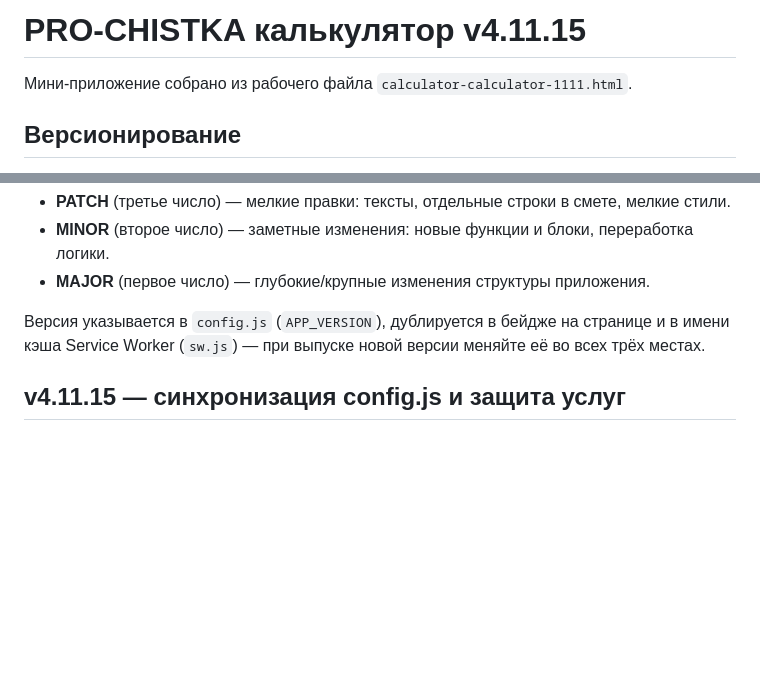
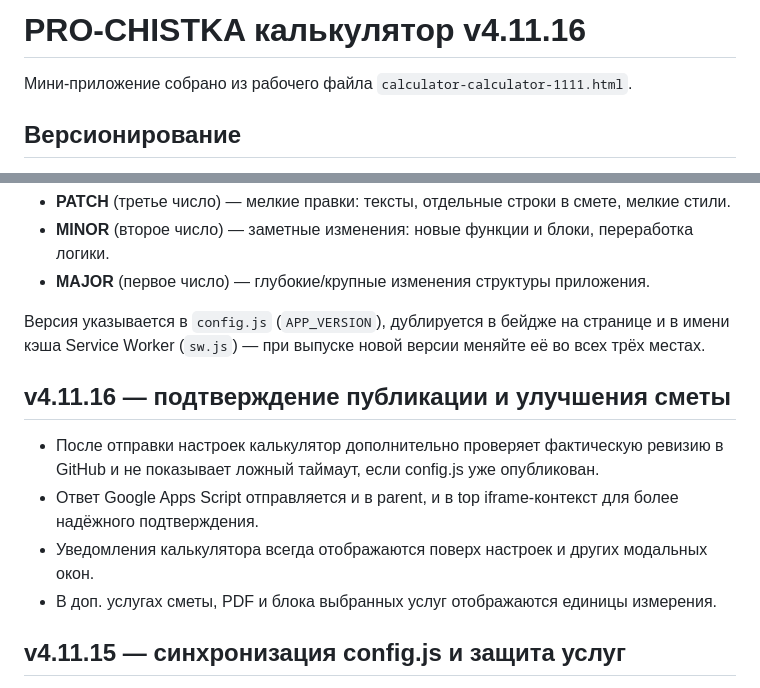
Before and after one commit to dimpershko-a11y/prochistka-calculator, a Markdown page: README.md, 2 parts joined by grey strips. Drawn GitHub-style; blank space fills up the shorter version.

Commit message:
v4.11.16: document release fixes

```diff
--- a/README.md
+++ b/README.md
@@ -1,4 +1,4 @@
-# PRO-CHISTKA калькулятор v4.11.15
+# PRO-CHISTKA калькулятор v4.11.16
 
 Мини-приложение собрано из рабочего файла `calculator-calculator-1111.html`.
 
@@ -11,6 +11,13 @@
 - **MAJOR** (первое число) — глубокие/крупные изменения структуры приложения.
 
 Версия указывается в `config.js` (`APP_VERSION`), дублируется в бейдже на странице и в имени кэша Service Worker (`sw.js`) — при выпуске новой версии меняйте её во всех трёх местах.
+
+## v4.11.16 — подтверждение публикации и улучшения сметы
+
+- После отправки настроек калькулятор дополнительно проверяет фактическую ревизию в GitHub и не показывает ложный таймаут, если config.js уже опубликован.
+- Ответ Google Apps Script отправляется и в parent, и в top iframe-контекст для более надёжного подтверждения.
+- Уведомления калькулятора всегда отображаются поверх настроек и других модальных окон.
+- В доп. услугах сметы, PDF и блока выбранных услуг отображаются единицы измерения.
 
 ## v4.11.15 — синхронизация config.js и защита услуг
 
```
